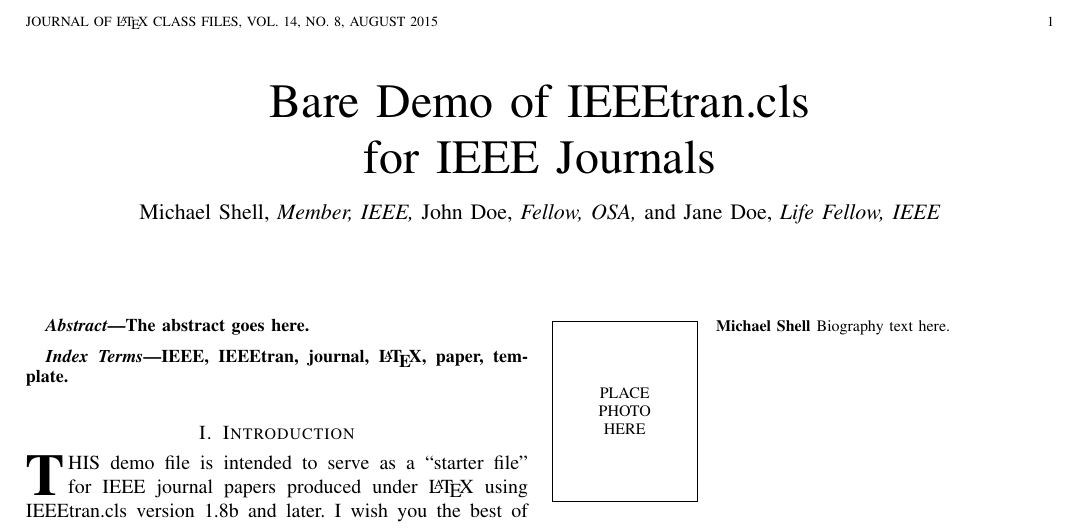
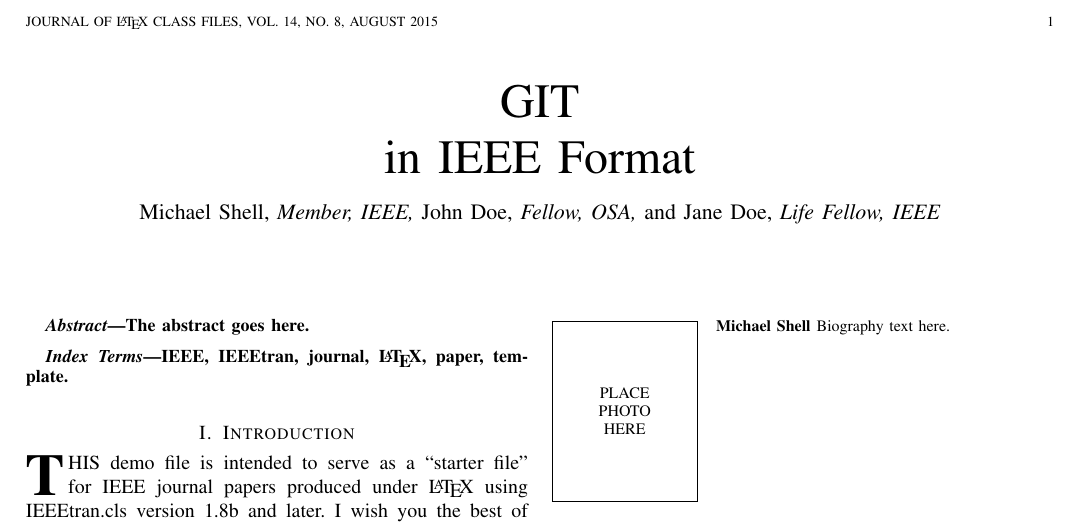
Before and after one commit to juanlarra1/is1, a LaTeX paper (bare_jrnl.tex): part of the page, cut so that both start at the same text. Compiled offline with pdfLaTeX; a missing font is replaced by an installed copy or a similar font; a LaTeX package or settings file that is missing is left out.

Commit message:
Versión 0.1

```diff
--- a/bare_jrnl.tex
+++ b/bare_jrnl.tex
@@ -357,7 +357,7 @@
 % not capitalized unless they are the first or last word of the title.
 % Linebreaks \\ can be used within to get better formatting as desired.
 % Do not put math or special symbols in the title.
-\title{Bare Demo of IEEEtran.cls\\ for IEEE Journals}
+\title{GIT\\ in  IEEE Format}
 %
 %
 % author names and IEEE memberships
```
